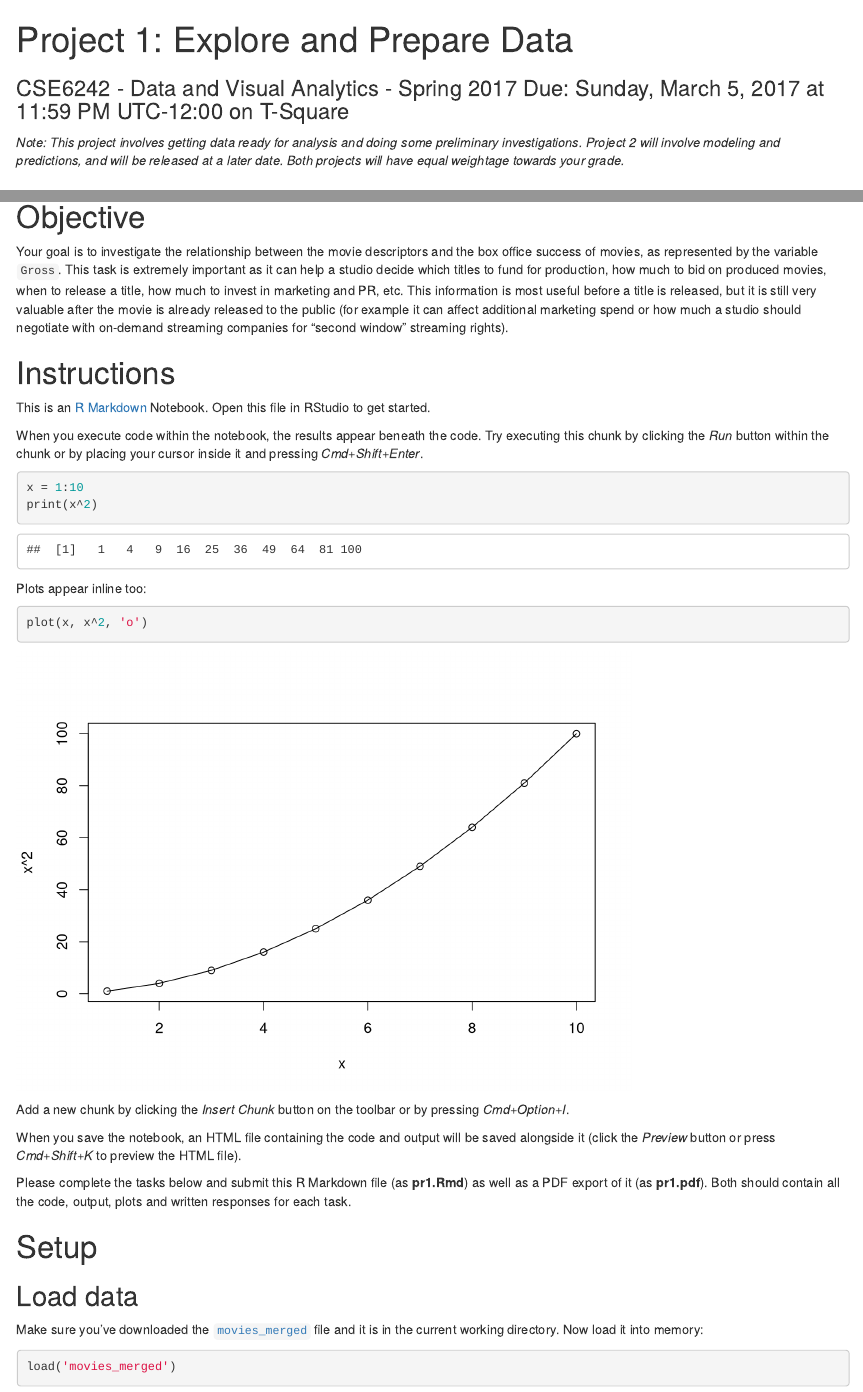
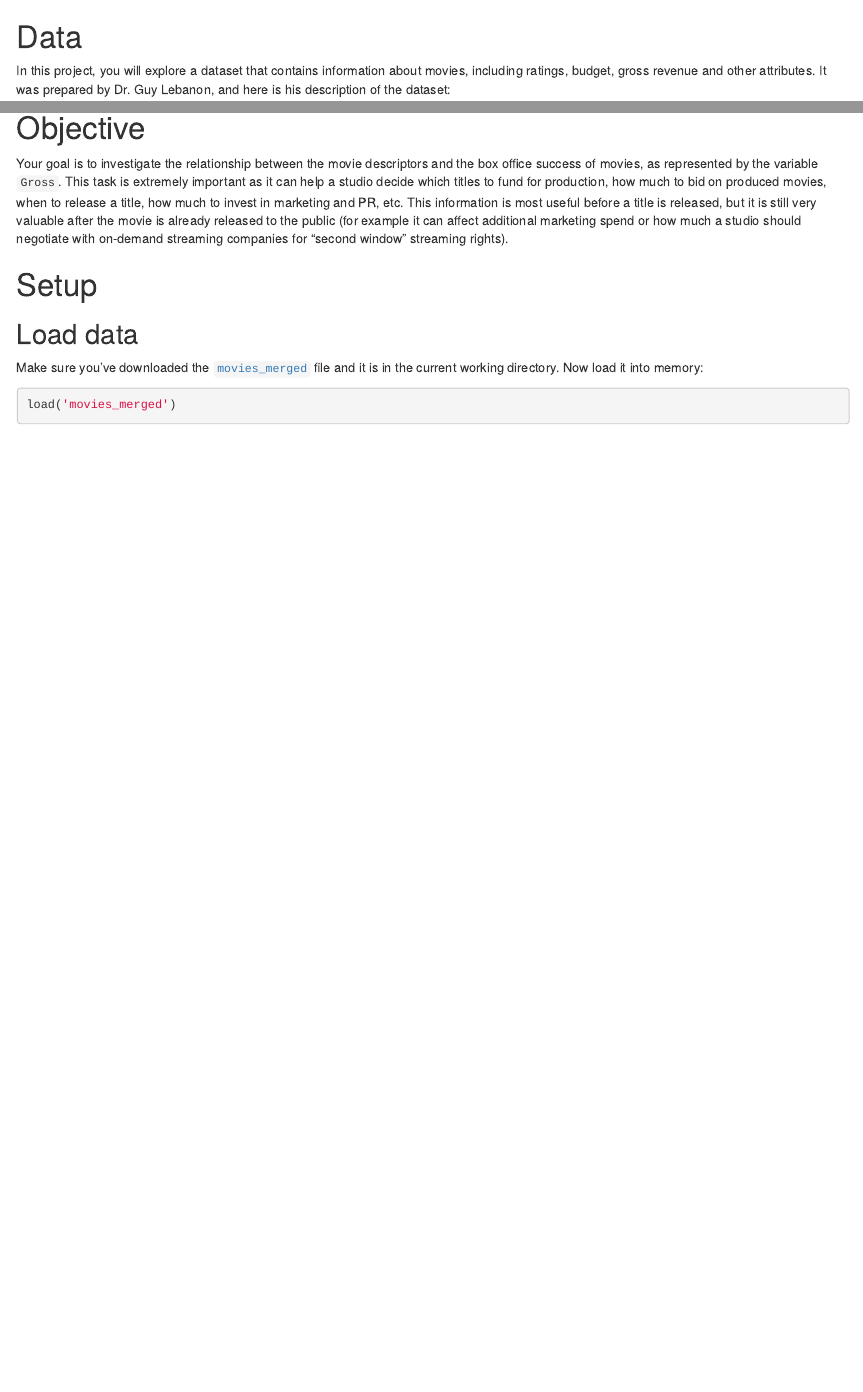
Before and after one commit to yan2014/Data-and-Visual-Analytic, an R Markdown document (initial analysis of movies.Rmd): the page in a window 1100 px wide, from its top, and a second part further down, joined at a grey line. Rendered offline with R 4.5, knitr and Pandoc, with nearby package versions; both versions are drawn in the output format of the newer one; some code elsewhere in the file could not run offline.

Commit message:
Update initial analysis of movies.Rmd

````diff
--- a/initial analysis of movies.Rmd
+++ b/initial analysis of movies.Rmd
@@ -1,5 +0,0 @@
----
-title: 'Project 1: Explore and Prepare Data'
-subtitle: |-
-  CSE6242 - Data and Visual Analytics - Spring 2017
-  Due: Sunday, March 5, 2017 at 11:59 PM UTC-12:00 on T-Square
@@ -13,5 +1,3 @@ output:
-_Note: This project involves getting data ready for analysis and doing some preliminary investigations. Project 2 will involve modeling and predictions, and will be released at a later date. Both projects will have equal weightage towards your grade._
-
 # Data
 
 In this project, you will explore a dataset that contains information about movies, including ratings, budget, gross revenue and other attributes. It was prepared by Dr. Guy Lebanon, and here is his description of the dataset:
@@ -21,27 +7,6 @@ In this project, you will explore a dataset that contains information about movi
 # Objective
 
 Your goal is to investigate the relationship between the movie descriptors and the box office success of movies, as represented by the variable `Gross`. This task is extremely important as it can help a studio decide which titles to fund for production, how much to bid on produced movies, when to release a title, how much to invest in marketing and PR, etc. This information is most useful before a title is released, but it is still very valuable after the movie is already released to the public (for example it can affect additional marketing spend or how much a studio should negotiate with on-demand streaming companies for “second window” streaming rights).
-
-# Instructions
-This is an [R Markdown](http://rmarkdown.rstudio.com) Notebook. Open this file in RStudio to get started.
-
-When you execute code within the notebook, the results appear beneath the code. Try executing this chunk by clicking the *Run* button within the chunk or by placing your cursor inside it and pressing *Cmd+Shift+Enter*.
-
-```{r}
-x = 1:10
-print(x^2)
-```
-
-Plots appear inline too:
-```{r}
-plot(x, x^2, 'o')
-```
-
-Add a new chunk by clicking the *Insert Chunk* button on the toolbar or by pressing *Cmd+Option+I*.
-
-When you save the notebook, an HTML file containing the code and output will be saved alongside it (click the *Preview* button or press *Cmd+Shift+K* to preview the HTML file).
-
-Please complete the tasks below and submit this R Markdown file (as **pr1.Rmd**) as well as a PDF export of it (as **pr1.pdf**). Both should contain all the code, output, plots and written responses for each task.
 
 # Setup
 
````
Also changed, not shown: initial analysis of movies.Rmd (7 more changed lines).
